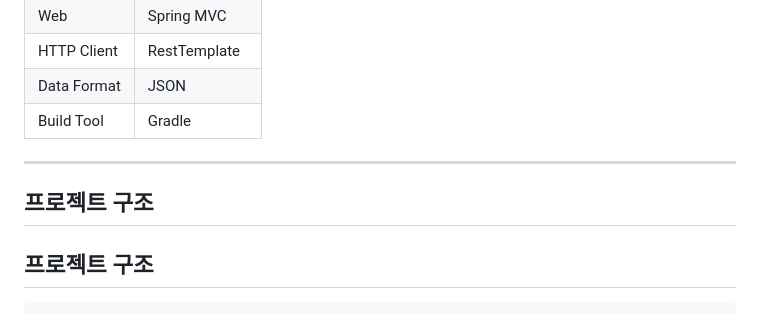
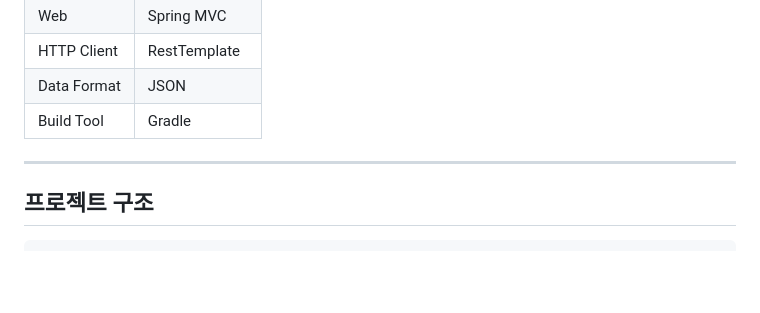
Before and after one commit to byeonggil-ahn/ApiContractDesign, a Markdown page: README.md, the part around the change. Drawn GitHub-style; blank space fills up the shorter version.

```diff
--- a/README.md
+++ b/README.md
@@ -35,9 +35,6 @@ API 연동과 구조 이해가 본 프로젝트의 주된 목적이므로, 기
 | Build Tool | Gradle |
 
 ---
-
-## 프로젝트 구조
-
 
 ## 프로젝트 구조
 
```
